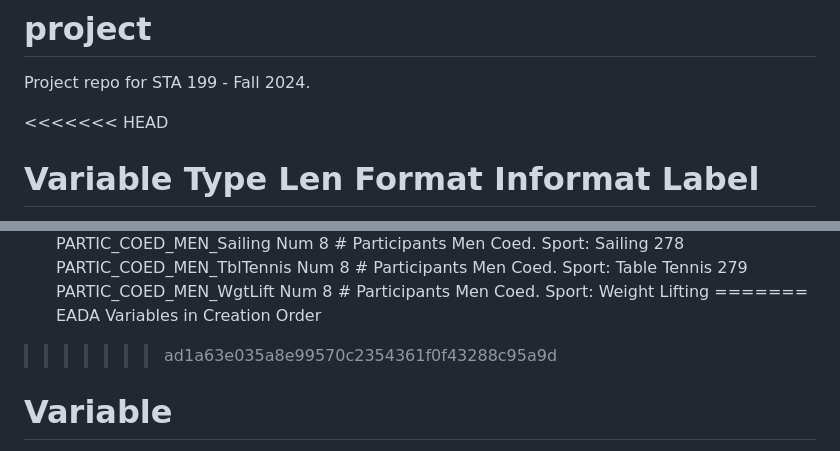
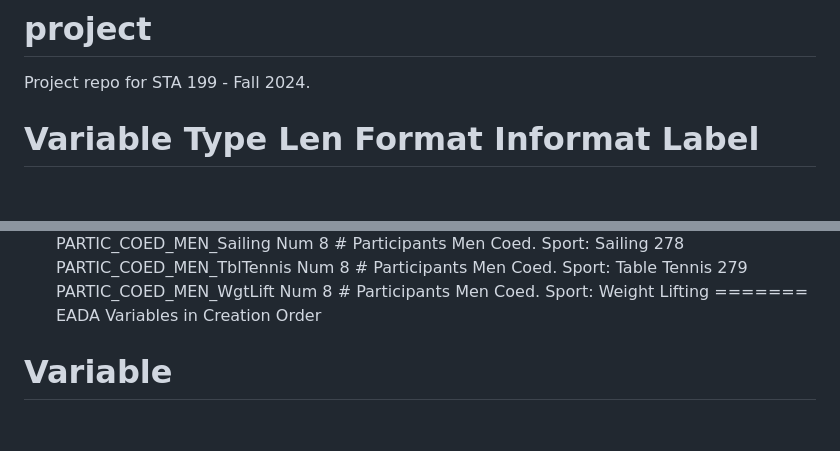
Before and after one commit to dmatten1/Correlates-of-Dispute-STA199-Final, a Markdown page: README.md, 2 parts joined by grey strips. GitHub-like rendering; blank space fills up the shorter version.

```diff
--- a/README.md
+++ b/README.md
@@ -3,8 +3,6 @@
 Project repo for STA 199 - Fall 2024.
 
 
-
-<<<<<<< HEAD
 #	Variable	Type	Len	Format	Informat	Label
 1. 	unitid	Num	8			unitid
 2. 	OPEID	Char	10	$10.	$10.	OPE ID
@@ -287,7 +285,7 @@ Project repo for STA 199 - Fall 2024.
 279	PARTIC_COED_MEN_WgtLift	Num	8			# Participants Men Coed. Sport: Weight Lifting
 =======
 EADA Variables in Creation Order
->>>>>>> ad1a63e035a8e99570c2354361f0f43288c95a9d
+
 
 
 #	Variable
```
